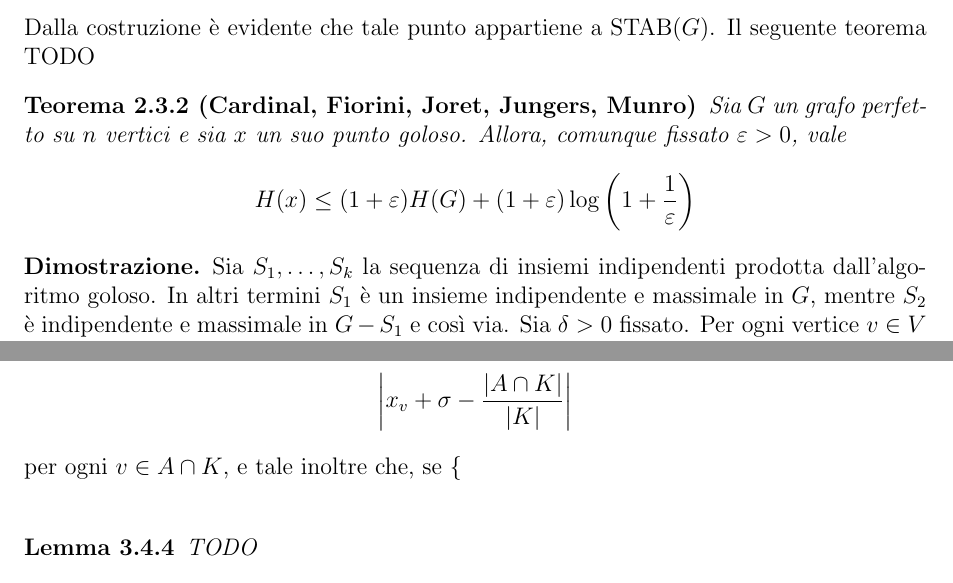
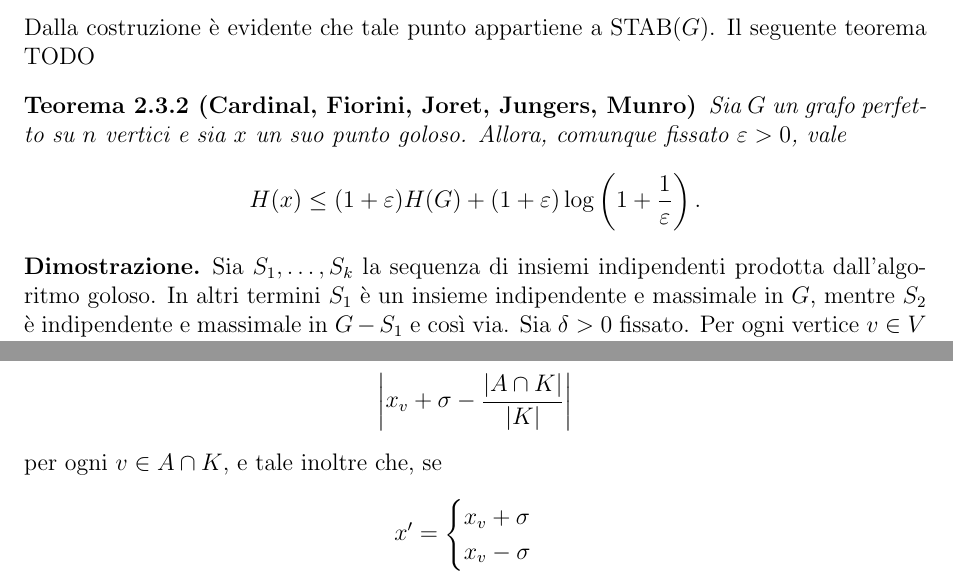
Before and after one commit to Jacquerie/Thesis, a LaTeX book (tesi.tex, which reads capitolo2.tex, capitolo3.tex): two parts of pages 19 and 25 of 30, joined at a grey line, cut so that both start at the same text. Compiled offline with pdfLaTeX.

Commit message:
Minor changes to chapter 2.

```diff
--- a/capitolo2.tex
+++ b/capitolo2.tex
@@ -97,7 +97,7 @@ Sia \(G\) un grafo. Possiamo trovare una partizione dei suoi vertici in insiemi
 Dalla costruzione è evidente che tale punto appartiene a \(\text{STAB}(G)\). Il seguente teorema TODO
 \begin{theorem}
 	[Cardinal, Fiorini, Joret, Jungers, Munro] Sia \(G\) un grafo perfetto su \(n\) vertici e sia \(x\) un suo punto goloso. Allora, comunque fissato \(\varepsilon>0\), vale
-	\[H(x)\le(1+\varepsilon)H(G)+(1+\varepsilon)\log\left(1+\frac{1}{\varepsilon}\right)\]
+	\[H(x)\le(1+\varepsilon)H(G)+(1+\varepsilon)\log\left(1+\frac{1}{\varepsilon}\right).\]
 \end{theorem}
 \begin{proof}
 	Sia \(S_1,\dots,S_k\) la sequenza di insiemi indipendenti prodotta dall'algoritmo goloso. In altri termini \(S_1\) è un insieme indipendente e massimale in \(G\), mentre \(S_2\) è indipendente e massimale in \(G-S_1\) e così via. Sia \(\delta>0\) fissato. Per ogni vertice \(v\in V\) denotiamo con \(m(v)\) l'unico indice in \(\left\{1,\dots,k\right\}\) tale che \(v\in S_{m(v)}\). Definiamo allora un punto \(z\) di componenti date da
--- a/capitolo3.tex
+++ b/capitolo3.tex
@@ -187,8 +187,13 @@ TODO: definizione di \(\text{STAB}^*(G)\)
 	Sia \(x\in \text{STAB}^*(G)\) e sia \(K\) una componente connessa di \(G(x)\). Chiamiamo \emph{scarto} di \(K\) il reale \(\sigma\) che renda minimo
 	\[\left|x_v+\sigma-\frac{|A\cap K|}{|K|}\right|\]
 	per ogni \(v\in A\cap K\), e tale inoltre che, se
-	\begin{cases}
-	\end{cases}
+	\[
+		x' =
+		\begin{cases}
+			x_v + \sigma \\
+			x_v - \sigma
+		\end{cases}
+	\]
 \end{definition}
 \begin{algorithm}
 	\caption{Ribilanciamento} \label{rebalance}
```
Also changed, not shown: tesi.pdf, capitolo3.tex (2 more changed lines).
